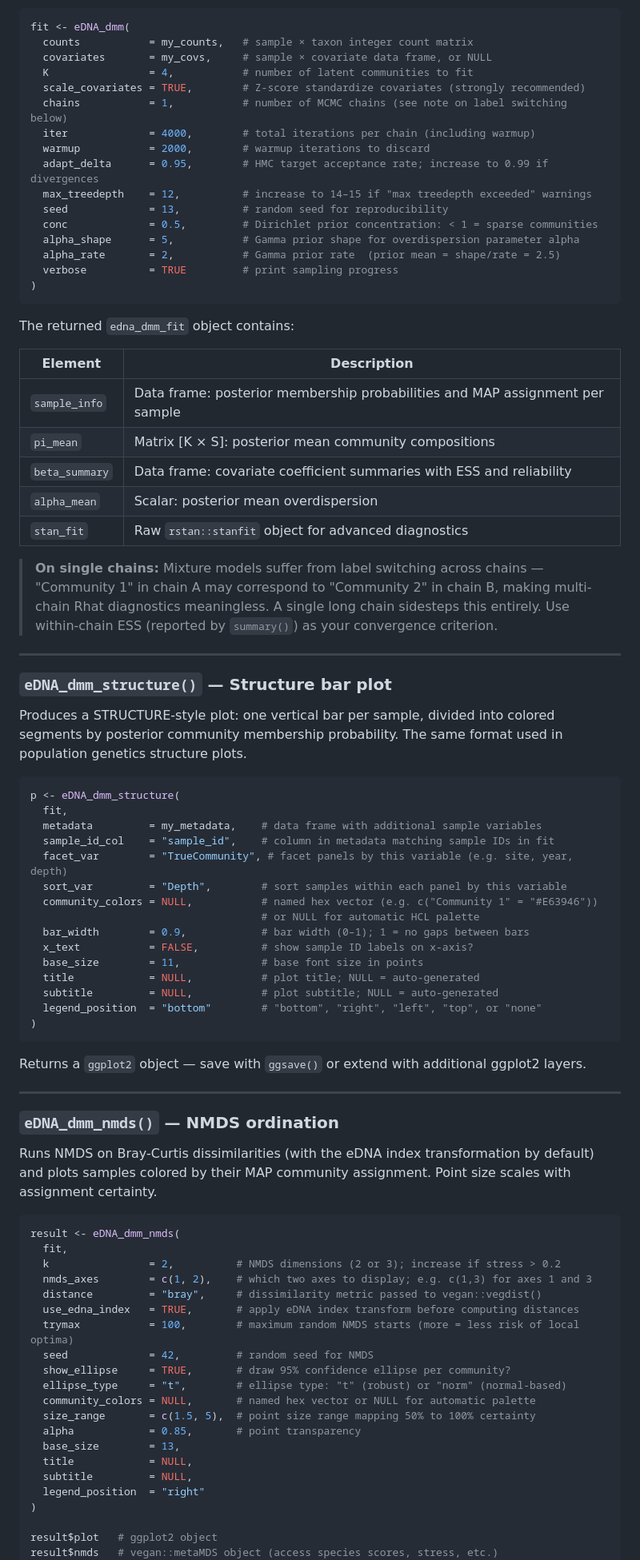
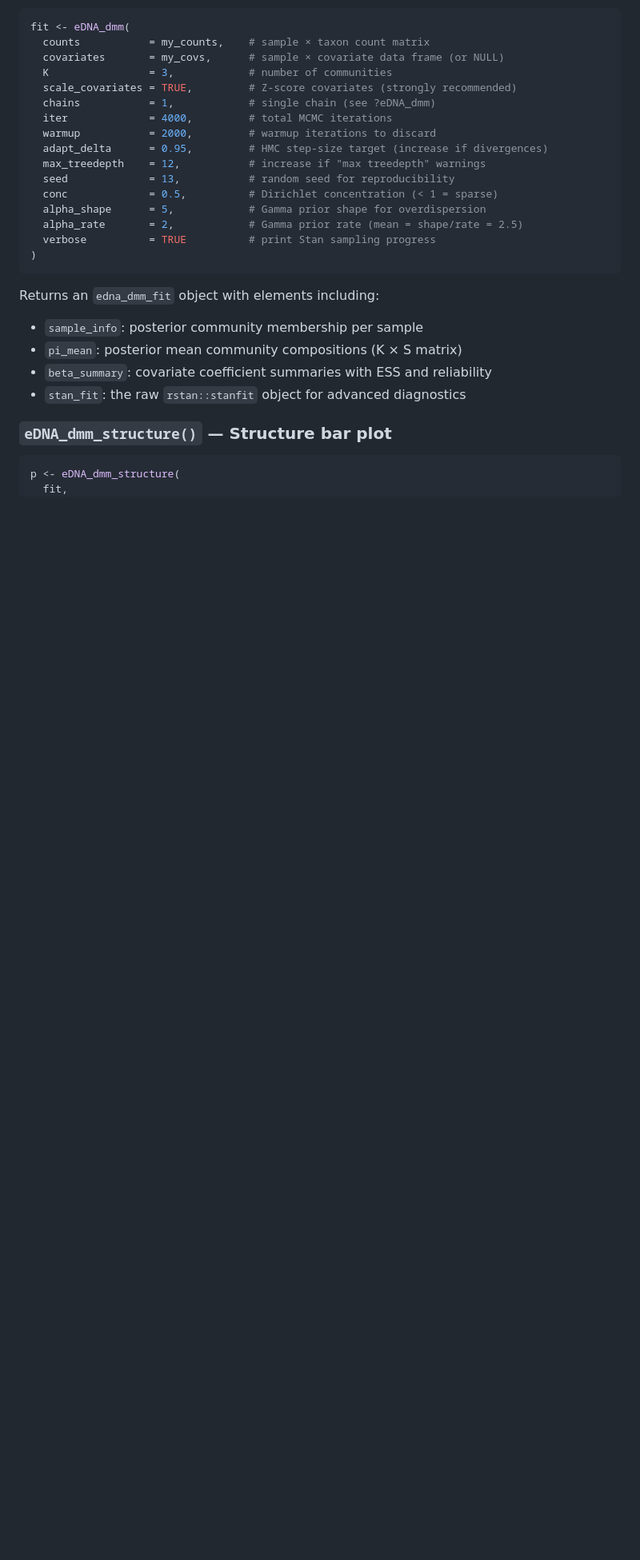
Before and after one commit to pedrobdfp/eDNA_structure, a Markdown page: README.md, the part around one of its changes. Shown at 80% size. Rendered like a GitHub page; blank space fills up the shorter version.

````diff
--- a/README.md
+++ b/README.md
@@ -141,88 +166,31 @@ The core function. Fits a Dirichlet-Multinomial Mixture model via Stan and retur
 
 ```r
 fit <- eDNA_dmm(
-  counts           = my_counts,   # sample × taxon integer count matrix
-  covariates       = my_covs,     # sample × covariate data frame, or NULL
-  K                = 4,           # number of latent communities to fit
-  scale_covariates = TRUE,        # Z-score standardize covariates (strongly recommended)
-  chains           = 1,           # number of MCMC chains (see note on label switching below)
-  iter             = 4000,        # total iterations per chain (including warmup)
-  warmup           = 2000,        # warmup iterations to discard
-  adapt_delta      = 0.95,        # HMC target acceptance rate; increase to 0.99 if divergences
-  max_treedepth    = 12,          # increase to 14–15 if "max treedepth exceeded" warnings
-  seed             = 13,          # random seed for reproducibility
-  conc             = 0.5,         # Dirichlet prior concentration: < 1 = sparse communities
-  alpha_shape      = 5,           # Gamma prior shape for overdispersion parameter alpha
-  alpha_rate       = 2,           # Gamma prior rate  (prior mean = shape/rate = 2.5)
-  verbose          = TRUE         # print sampling progress
+  counts           = my_counts,    # sample × taxon count matrix
+  covariates       = my_covs,      # sample × covariate data frame (or NULL)
+  K                = 3,            # number of communities
+  scale_covariates = TRUE,         # Z-score covariates (strongly recommended)
+  chains           = 1,            # single chain (see ?eDNA_dmm)
+  iter             = 4000,         # total MCMC iterations
+  warmup           = 2000,         # warmup iterations to discard
+  adapt_delta      = 0.95,         # HMC step-size target (increase if divergences)
+  max_treedepth    = 12,           # increase if "max treedepth" warnings
+  seed             = 13,           # random seed for reproducibility
+  conc             = 0.5,          # Dirichlet concentration (< 1 = sparse)
+  alpha_shape      = 5,            # Gamma prior shape for overdispersion
+  alpha_rate       = 2,            # Gamma prior rate (mean = shape/rate = 2.5)
+  verbose          = TRUE          # print Stan sampling progress
 )
 ```
 
-The returned `edna_dmm_fit` object contains:
-
-| Element | Description |
-|---------|-------------|
-| `sample_info` | Data frame: posterior membership probabilities and MAP assignment per sample |
-| `pi_mean` | Matrix [K × S]: posterior mean community compositions |
-| `beta_summary` | Data frame: covariate coefficient summaries with ESS and reliability |
-| `alpha_mean` | Scalar: posterior mean overdispersion |
-| `stan_fit` | Raw `rstan::stanfit` object for advanced diagnostics |
-
-> **On single chains:** Mixture models suffer from label switching across chains — "Community 1" in chain A may correspond to "Community 2" in chain B, making multi-chain Rhat diagnostics meaningless. A single long chain sidesteps this entirely. Use within-chain ESS (reported by `summary()`) as your convergence criterion.
-
----
+Returns an `edna_dmm_fit` object with elements including:
+- `sample_info`: posterior community membership per sample
+- `pi_mean`: posterior mean community compositions (K × S matrix)
+- `beta_summary`: covariate coefficient summaries with ESS and reliability
+- `stan_fit`: the raw `rstan::stanfit` object for advanced diagnostics
 
 ### `eDNA_dmm_structure()` — Structure bar plot
-
-Produces a STRUCTURE-style plot: one vertical bar per sample, divided into colored segments by posterior community membership probability. The same format used in population genetics structure plots.
 
 ```r
 p <- eDNA_dmm_structure(
   fit,
-  metadata         = my_metadata,    # data frame with additional sample variables
-  sample_id_col    = "sample_id",    # column in metadata matching sample IDs in fit
-  facet_var        = "TrueCommunity", # facet panels by this variable (e.g. site, year, depth)
-  sort_var         = "Depth",        # sort samples within each panel by this variable
-  community_colors = NULL,           # named hex vector (e.g. c("Community 1" = "#E63946"))
-                                     # or NULL for automatic HCL palette
-  bar_width        = 0.9,            # bar width (0–1); 1 = no gaps between bars
-  x_text           = FALSE,          # show sample ID labels on x-axis?
-  base_size        = 11,             # base font size in points
-  title            = NULL,           # plot title; NULL = auto-generated
-  subtitle         = NULL,           # plot subtitle; NULL = auto-generated
-  legend_position  = "bottom"        # "bottom", "right", "left", "top", or "none"
-)
-```
-
-Returns a `ggplot2` object — save with `ggsave()` or extend with additional ggplot2 layers.
-
----
-
-### `eDNA_dmm_nmds()` — NMDS ordination
-
-Runs NMDS on Bray-Curtis dissimilarities (with the eDNA index transformation by default) and plots samples colored by their MAP community assignment. Point size scales with assignment certainty.
-
-```r
-result <- eDNA_dmm_nmds(
-  fit,
-  k                = 2,          # NMDS dimensions (2 or 3); increase if stress > 0.2
-  nmds_axes        = c(1, 2),    # which two axes to display; e.g. c(1,3) for axes 1 and 3
-  distance         = "bray",     # dissimilarity metric passed to vegan::vegdist()
-  use_edna_index   = TRUE,       # apply eDNA index transform before computing distances
-  trymax           = 100,        # maximum random NMDS starts (more = less risk of local optima)
-  seed             = 42,         # random seed for NMDS
-  show_ellipse     = TRUE,       # draw 95% confidence ellipse per community?
-  ellipse_type     = "t",        # ellipse type: "t" (robust) or "norm" (normal-based)
-  community_colors = NULL,       # named hex vector or NULL for automatic palette
-  size_range       = c(1.5, 5),  # point size range mapping 50% to 100% certainty
-  alpha            = 0.85,       # point transparency
-  base_size        = 13,
-  title            = NULL,
-  subtitle         = NULL,
-  legend_position  = "right"
-)
-
-result$plot   # ggplot2 object
-result$nmds   # vegan::metaMDS object (access species scores, stress, etc.)
-```
-
````
Also changed, not shown: other parts of README.md (+181 -179 lines).
